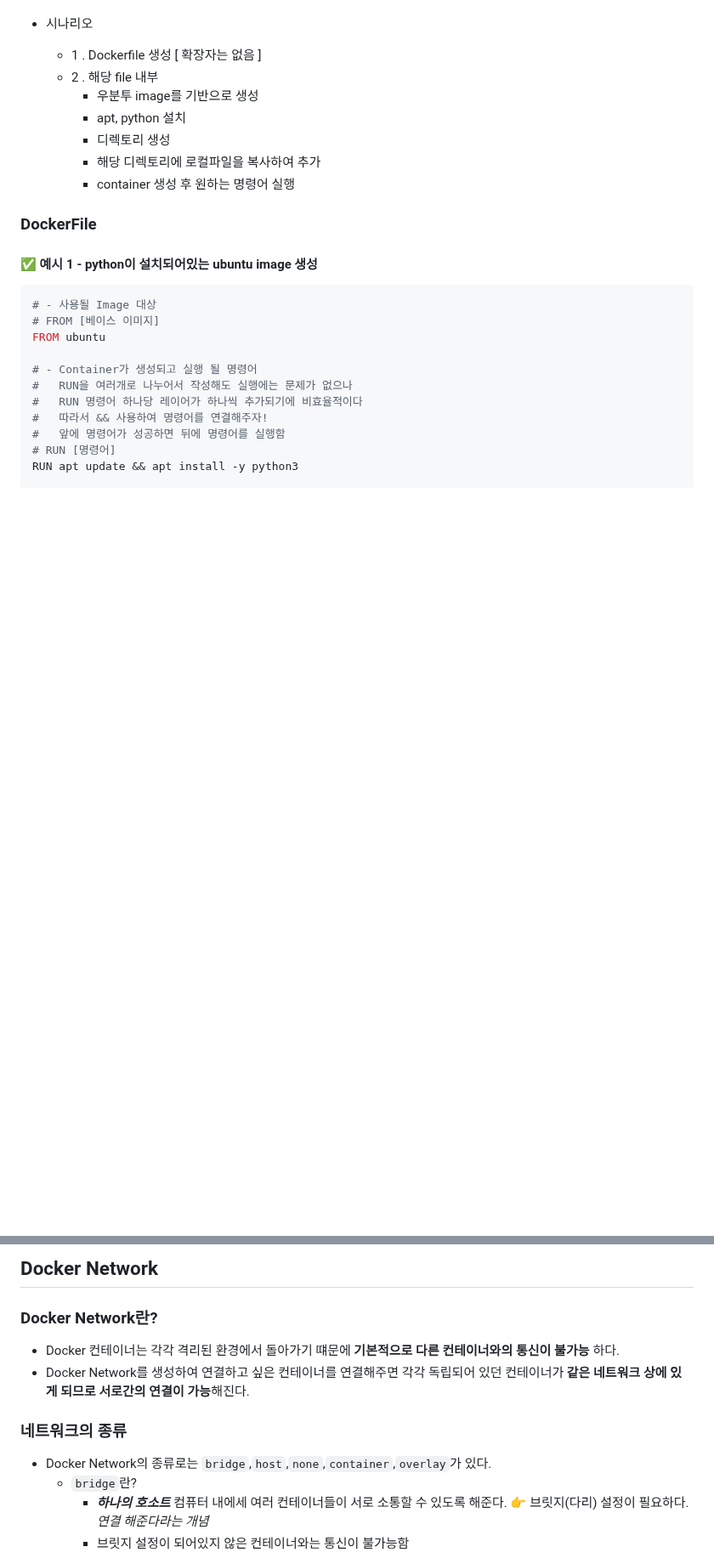
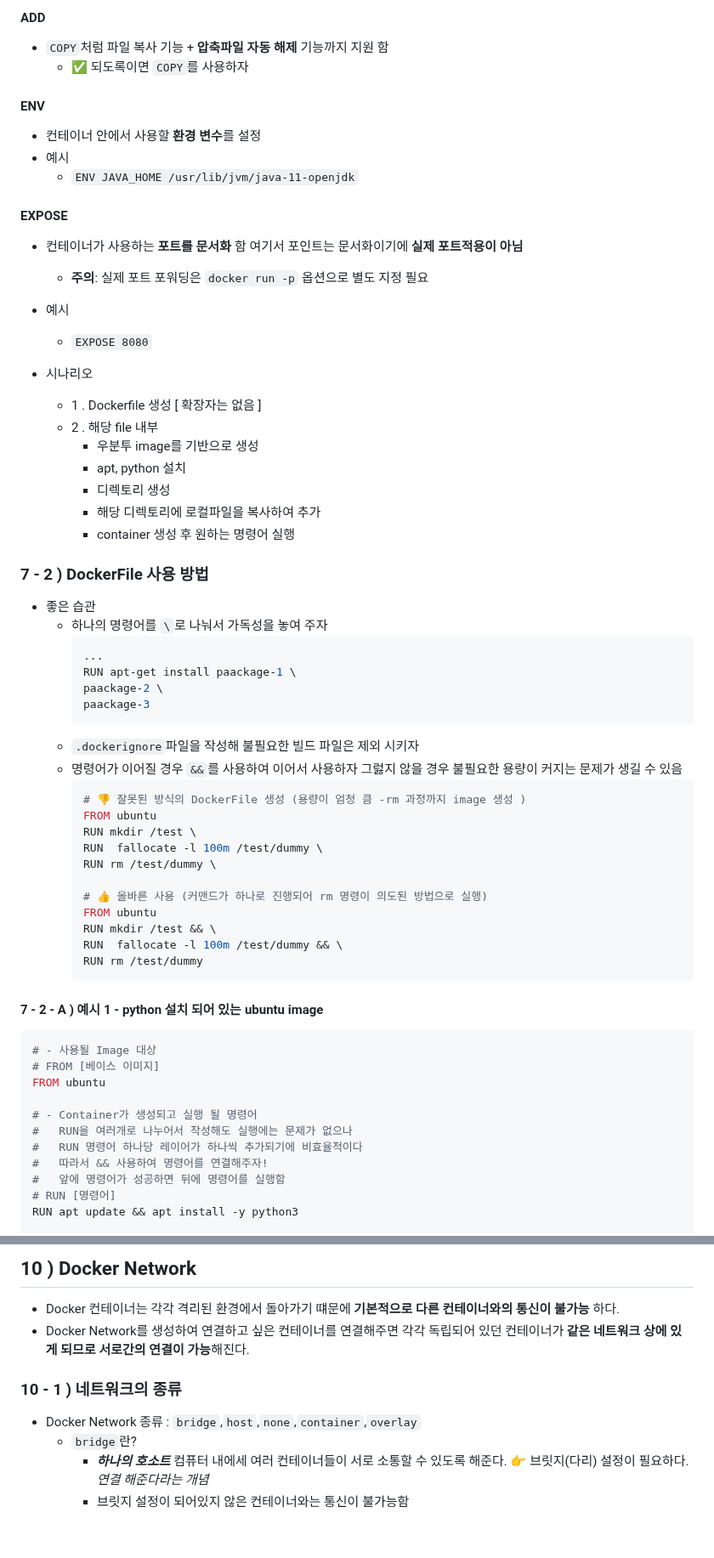
Before and after one commit to edel1212/dockerStudy, a Markdown page: README.md, 2 parts joined by grey strips. Shown at 85% size. Rendered like a GitHub page; blank space fills up the shorter version.

````diff
--- a/README.md
+++ b/README.md
@@ -127,3 +163,17 @@ docker images; \
+#### ADD
+- `COPY`처럼 파일 복사 기능 + **압축파일 자동 해제** 기능까지 지원 함
+  - ✅ 되도록이면 `COPY`를 사용하자
+
+#### ENV
+- 컨테이너 안에서 사용할 **환경 변수**를 설정
+- 예시
+  - `ENV JAVA_HOME /usr/lib/jvm/java-11-openjdk`
+
+#### EXPOSE
+- 컨테이너가 사용하는 **포트를 문서화** 함 여기서 포인트는 문서화이기에 **실제 포트적용이 아님**
+  - **주의**: 실제 포트 포워딩은 `docker run -p` 옵션으로 별도 지정 필요
+- 예시
+  - `EXPOSE 8080`
 
 - 시나리오
   - 1 . Dockerfile 생성 [ 확장자는 없음 ]
@@ -134,11 +184,33 @@ docker images; \
     - 해당 디렉토리에 로컬파일을 복사하여 추가
     - container 생성 후 원하는 명령어 실행
 
-### DockerFile
+### 7 - 2 ) DockerFile 사용 방법
+- 좋은 습관
+  - 하나의 명령어를 `\`로 나눠서 가독성을 놓여 주자
+    ```shell
+    ...
+    RUN apt-get install paackage-1 \
+    paackage-2 \
+    paackage-3
+    ```
+  - `.dockerignore`파일을 작성해 불필요한 빌드 파일은 제외 시키자
+  - 명령어가 이어질 경우 `&&`를 사용하여 이어서 사용하자 그럻지 않을 경우 불필요한 용량이 커지는 문제가 생길 수 있음
+    ```shell
+    # 👎 잘못된 방식의 DockerFile 생성 (용량이 엄청 큼 -rm 과정까지 image 생성 )
+    FROM ubuntu
+    RUN mkdir /test \
+    RUN  fallocate -l 100m /test/dummy \
+    RUN rm /test/dummy \
 
-#### ✅ 예시 1 - python이 설치되어있는 ubuntu image 생성
+    # 👍 올바른 사용 (커맨드가 하나로 진행되어 rm 명령이 의도된 방법으로 실행)
+    FROM ubuntu
+    RUN mkdir /test && \
+    RUN  fallocate -l 100m /test/dummy && \
+    RUN rm /test/dummy
+    ```
 
-```properties
+#### 7 - 2 - A ) 예시 1 - python 설치 되어 있는 ubuntu image
+```yaml
 # - 사용될 Image 대상
 # FROM [베이스 이미지]
 FROM ubuntu
@@ -299,14 +333,11 @@ $ docker run -d
 
-## Docker Network
-
-### Docker Network란?
-
+## 10 ) Docker Network
 - Docker 컨테이너는 각각 격리된 환경에서 돌아가기 떄문에 **기본적으로 다른 컨테이너와의 통신이 불가능** 하다.
 - Docker Network를 생성하여 연결하고 싶은 컨테이너를 연결해주면 각각 독립되어 있던 컨테이너가 **같은 네트워크 상에 있게 되므로 서로간의 연결이 가능**해진다.
 
-### 네트워크의 종류
+### 10 - 1 ) 네트워크의 종류
 
-- Docker Network의 종류로는 `bridge`,`host`,`none`,`container`,`overlay`가 있다.
+- Docker Network 종류 : `bridge`,`host`,`none`,`container`,`overlay`
   - `bridge`란?
     - **_하나의 호소트_** 컴퓨터 내에세 여러 컨테이너들이 서로 소통할 수 있도록 해준다. 👉 브릿지(다리) 설정이 필요하다. _연결 해준다라는 개념_
     - 브릿지 설정이 되어있지 않은 컨테이너와는 통신이 불가능함
````
Also changed, not shown: other parts of README.md (+90 -112 lines).
